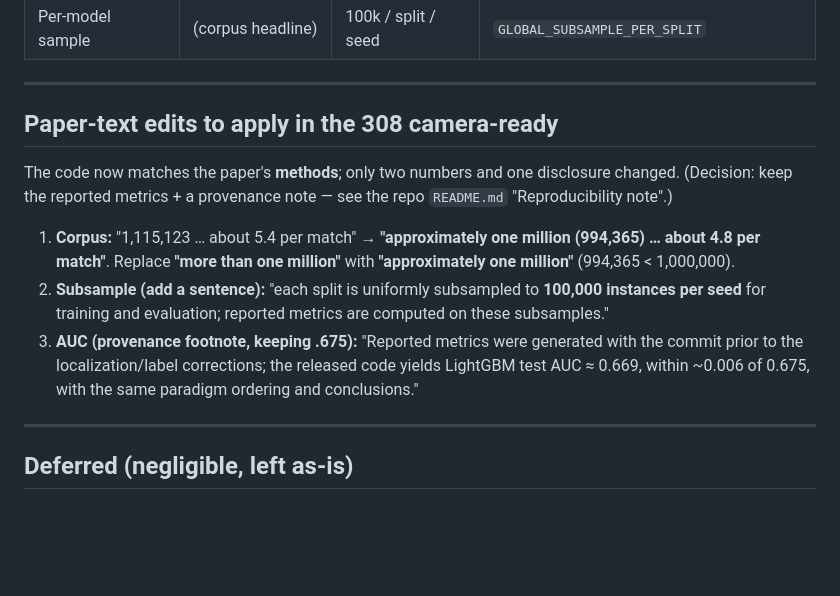
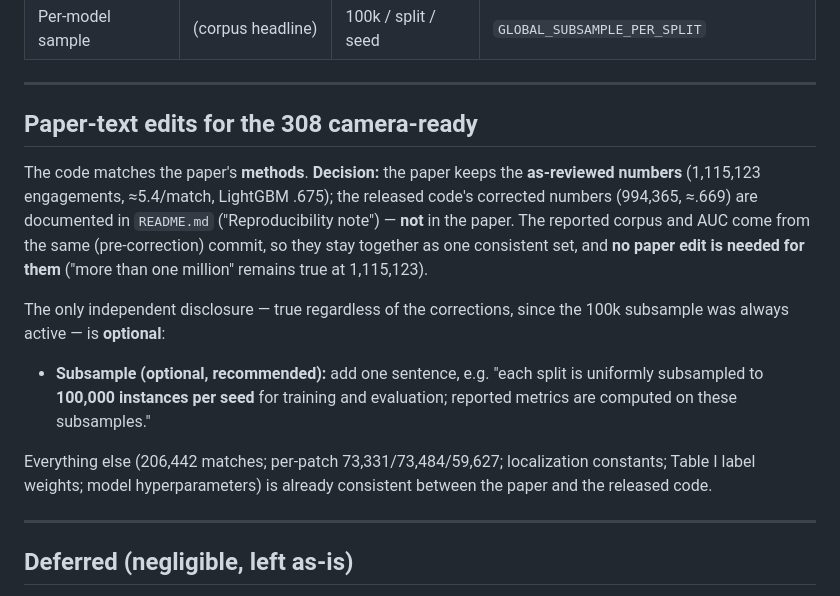
Before and after one commit to Lunecid/LOL_teamfight_Lab, a Markdown page: docs/AUDIT.md, the part around the change. GitHub-like rendering; blank space fills up the shorter version.

Commit message:
docs: AUC decision — keep paper as-reviewed (1.1M/.675), README discloses released-code .669
Keeping .675 means keeping the corpus 1,115,123 too (same pre-correction
commit), so no paper edit for corpus/AUC; only an optional subsample-disclosure
sentence remains.

```diff
--- a/docs/AUDIT.md
+++ b/docs/AUDIT.md
@@ -84,22 +84,26 @@ episodes and duplicate re-engages). LightGBM test AUC contribution **−0.0017**
 
 ---
 
-## Paper-text edits to apply in the 308 camera-ready
+## Paper-text edits for the 308 camera-ready
 
-The code now matches the paper's **methods**; only two numbers and one
-disclosure changed. (Decision: keep the reported metrics + a provenance note —
-see the repo `README.md` "Reproducibility note".)
+The code matches the paper's **methods**. **Decision:** the paper keeps the
+**as-reviewed numbers** (1,115,123 engagements, ≈5.4/match, LightGBM .675); the
+released code's corrected numbers (994,365, ≈.669) are documented in `README.md`
+("Reproducibility note") — **not** in the paper. The reported corpus and AUC
+come from the same (pre-correction) commit, so they stay together as one
+consistent set, and **no paper edit is needed for them** ("more than one
+million" remains true at 1,115,123).
 
-1. **Corpus:** "1,115,123 … about 5.4 per match" → **"approximately one million
-   (994,365) … about 4.8 per match"**. Replace **"more than one million"** with
-   **"approximately one million"** (994,365 < 1,000,000).
-2. **Subsample (add a sentence):** "each split is uniformly subsampled to
-   **100,000 instances per seed** for training and evaluation; reported metrics
-   are computed on these subsamples."
-3. **AUC (provenance footnote, keeping .675):** "Reported metrics were generated
-   with the commit prior to the localization/label corrections; the released
-   code yields LightGBM test AUC ≈ 0.669, within ~0.006 of 0.675, with the same
-   paradigm ordering and conclusions."
+The only independent disclosure — true regardless of the corrections, since the
+100k subsample was always active — is **optional**:
+
+- **Subsample (optional, recommended):** add one sentence, e.g. "each split is
+  uniformly subsampled to **100,000 instances per seed** for training and
+  evaluation; reported metrics are computed on these subsamples."
+
+Everything else (206,442 matches; per-patch 73,331/73,484/59,627; localization
+constants; Table I label weights; model hyperparameters) is already consistent
+between the paper and the released code.
 
 ---
 
```
